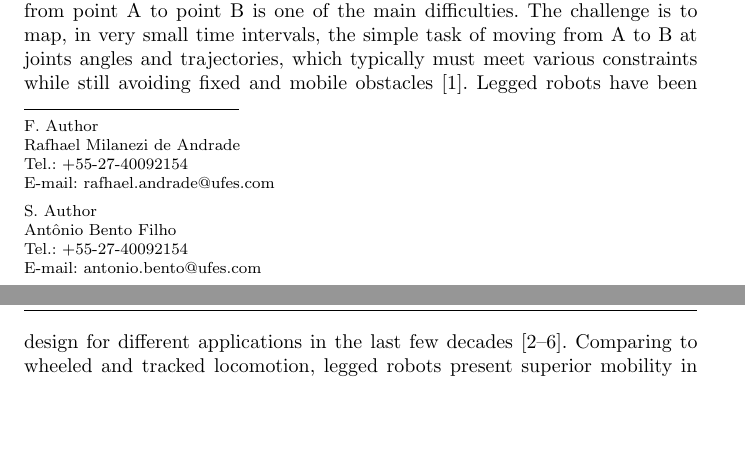
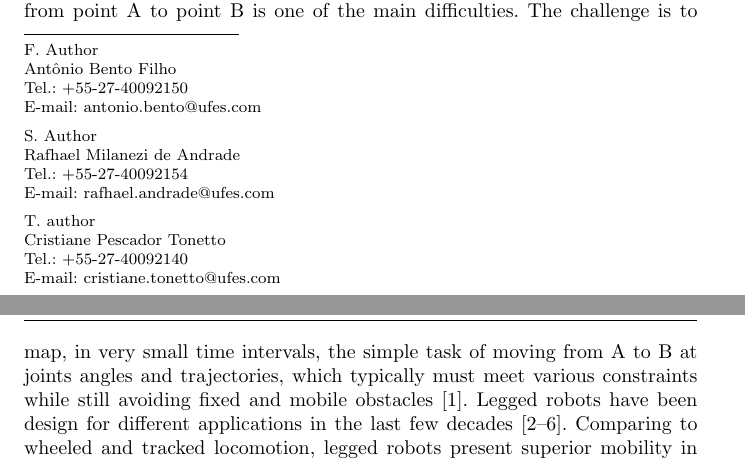
Before and after one commit to abentofilho/Guara_JBSMSE, a LaTeX paper (Guara_JBSMSE.tex): two parts of pages 1 and 2 of 18, joined at a grey line, cut so that both start at the same text, the shorter picture padded with empty space. Compiled offline with pdfLaTeX.

Commit message:
updating authors

```diff
--- a/Guara_JBSMSE.tex
+++ b/Guara_JBSMSE.tex
@@ -81,16 +81,21 @@ grestore
 
 %\authorrunning{Short form of author list} % if too long for running head
 
-\institute{F. Author \at
-              Rafhael Milanezi de Andrade\\
-              Tel.: +55-27-40092154\\
-              \email{rafhael.andrade@ufes.com}           %  \\
-%             \emph{Present address:} of F. Author  %  if needed
-           \and
-           S. Author \at
-              Ant\^onio Bento Filho\\
-              Tel.: +55-27-40092154\\
-              \email{antonio.bento@ufes.com}           %  \\
+\institute{
+         F. Author \at
+            Ant\^onio Bento Filho\\
+            Tel.: +55-27-40092150\\
+       		\email{antonio.bento@ufes.com}           %  \\
+\and		S. Author \at
+			Rafhael Milanezi de Andrade\\
+			Tel.: +55-27-40092154\\
+			\email{rafhael.andrade@ufes.com}           %  \\
+			%             \emph{Present address:} of F. Author  %  if needed
+			\and
+			T. author \at
+			Cristiane Pescador Tonetto\\
+			Tel.: +55-27-40092140\\
+			\email{cristiane.tonetto@ufes.com}           %  \\
 }
 
 \date{Received: date / Accepted: date}
```
